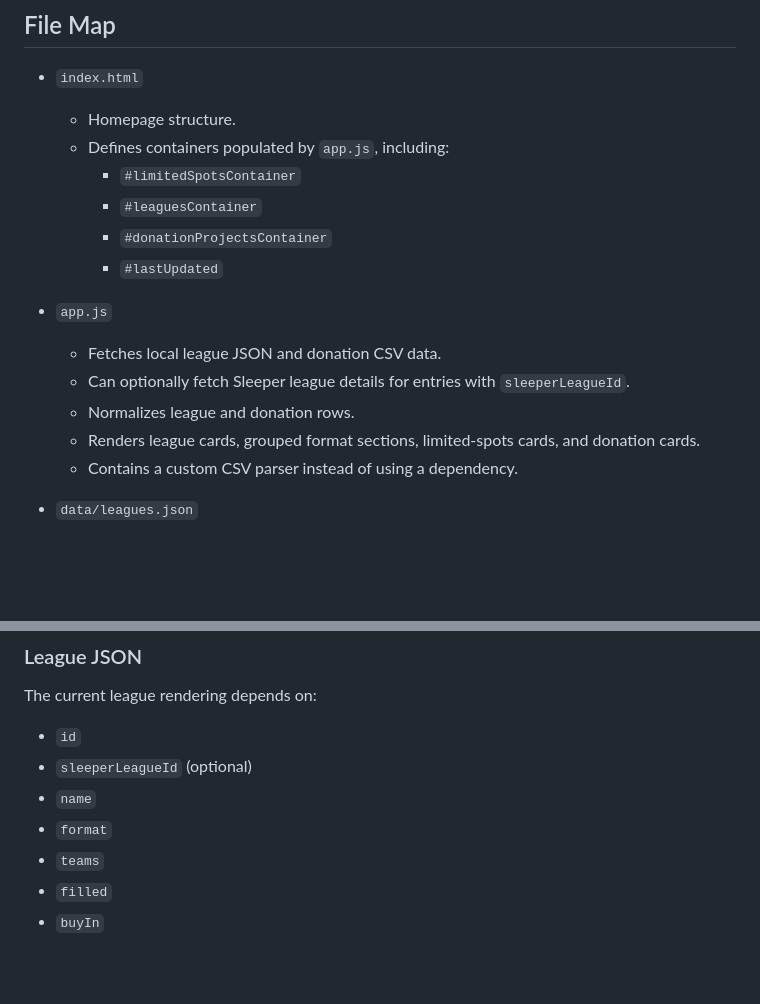
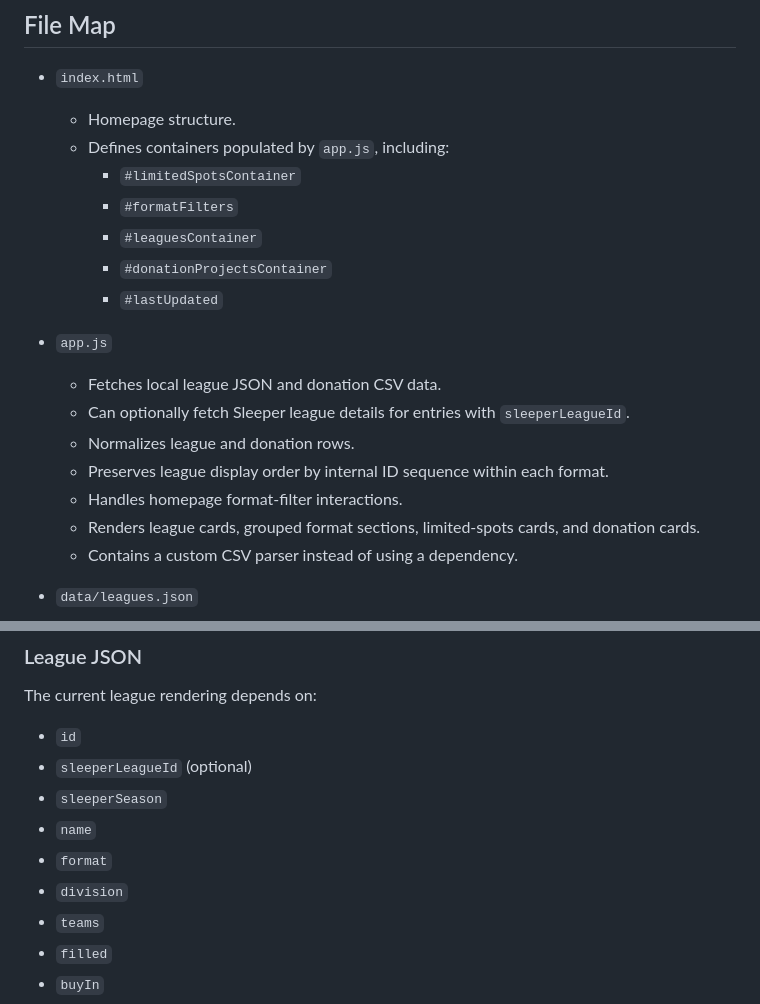
Before and after one commit to paulmwalker24-blip/vbp-fantasy-network, a Markdown page: AGENTS.md, 2 parts joined by grey strips. Drawn GitHub-style; blank space fills up the shorter version.

```diff
--- a/AGENTS.md
+++ b/AGENTS.md
@@ -30,6 +30,7 @@ The site is effectively data-driven through local league JSON, Google Sheets don
   - Homepage structure.
   - Defines containers populated by `app.js`, including:
     - `#limitedSpotsContainer`
+    - `#formatFilters`
     - `#leaguesContainer`
     - `#donationProjectsContainer`
     - `#lastUpdated`
@@ -38,6 +39,8 @@ The site is effectively data-driven through local league JSON, Google Sheets don
   - Fetches local league JSON and donation CSV data.
   - Can optionally fetch Sleeper league details for entries with `sleeperLeagueId`.
   - Normalizes league and donation rows.
+  - Preserves league display order by internal ID sequence within each format.
+  - Handles homepage format-filter interactions.
   - Renders league cards, grouped format sections, limited-spots cards, and donation cards.
   - Contains a custom CSV parser instead of using a dependency.
 
@@ -82,8 +85,10 @@ The current league rendering depends on:
 
 - `id`
 - `sleeperLeagueId` (optional)
+- `sleeperSeason`
 - `name`
 - `format`
+- `division`
 - `teams`
 - `filled`
 - `buyIn`
```
Also changed, not shown: other parts of AGENTS.md (+13 -4 lines).
